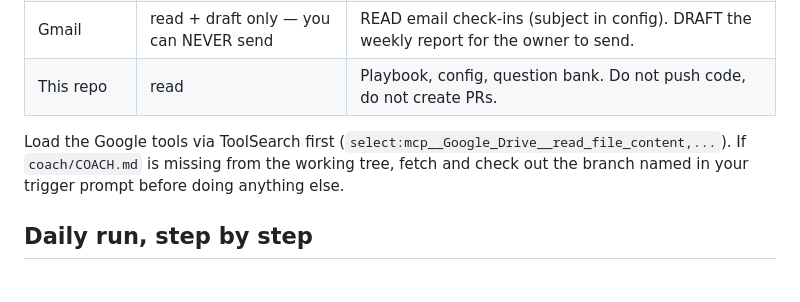
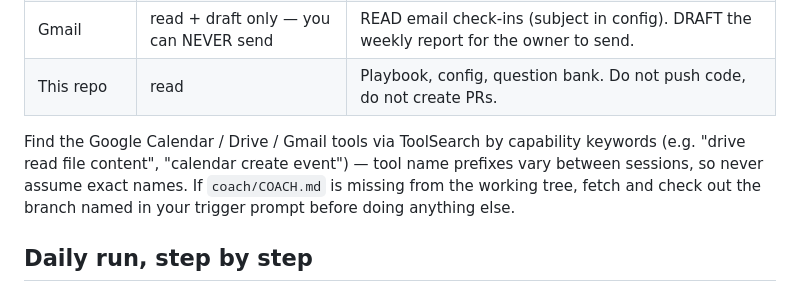
Before and after one commit to JaceRichins/sms-consent-page, a Markdown page: coach/COACH.md, the part around the change. GitHub-like rendering.

Commit message:
Make coach tool discovery robust to varying MCP tool name prefixes
Co-Authored-By: Claude Fable 5 <noreply@anthropic.com>
Claude-Session: https://claude.ai/code/session_01WUSMmS91eWFjyeoqQYSx92

```diff
--- a/coach/COACH.md
+++ b/coach/COACH.md
@@ -20,9 +20,11 @@ identity over outcomes. Member-facing text is short — every word costs attenti
 | Gmail | read + draft only — you can NEVER send | READ email check-ins (subject in config). DRAFT the weekly report for the owner to send. |
 | This repo | read | Playbook, config, question bank. Do not push code, do not create PRs. |
 
-Load the Google tools via ToolSearch first (`select:mcp__Google_Drive__read_file_content,...`).
-If `coach/COACH.md` is missing from the working tree, fetch and check out the branch
-named in your trigger prompt before doing anything else.
+Find the Google Calendar / Drive / Gmail tools via ToolSearch by capability keywords
+(e.g. "drive read file content", "calendar create event") — tool name prefixes vary
+between sessions, so never assume exact names. If `coach/COACH.md` is missing from
+the working tree, fetch and check out the branch named in your trigger prompt before
+doing anything else.
 
 ## Daily run, step by step
 
```
